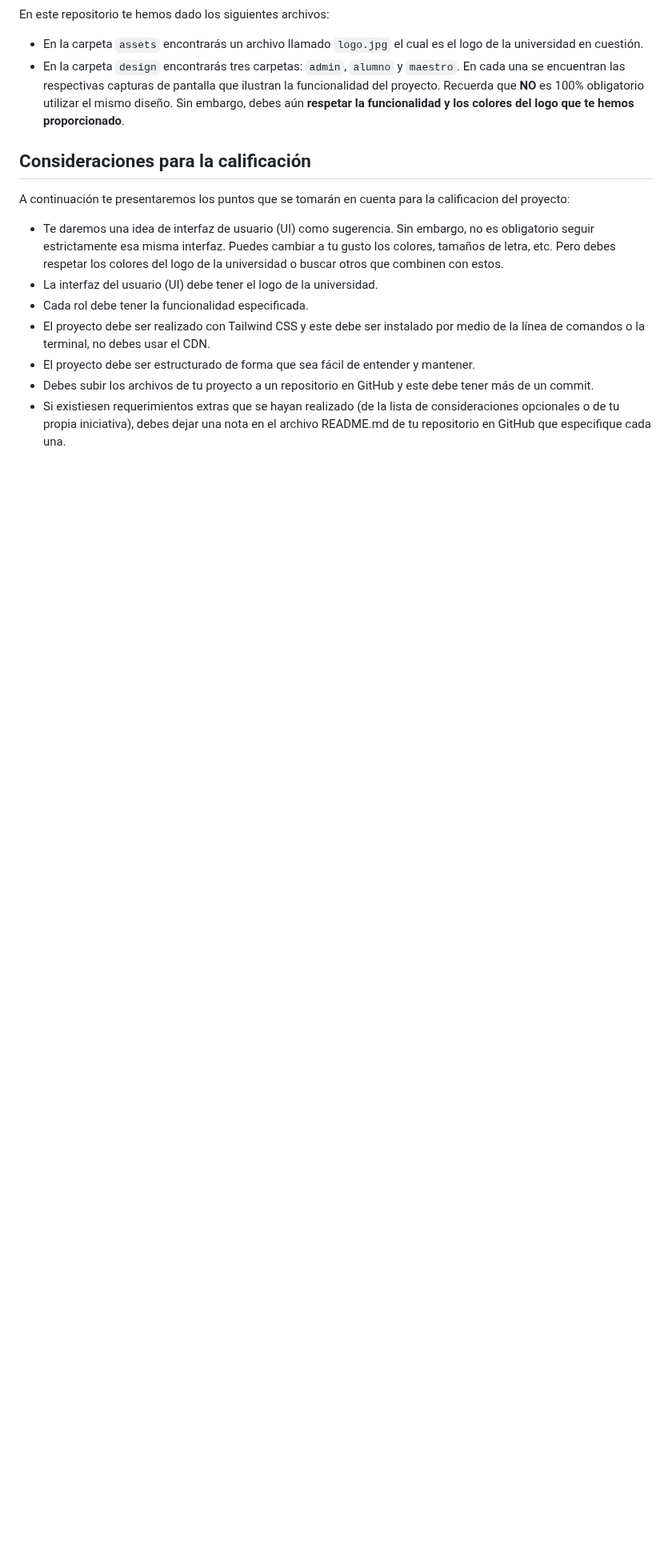
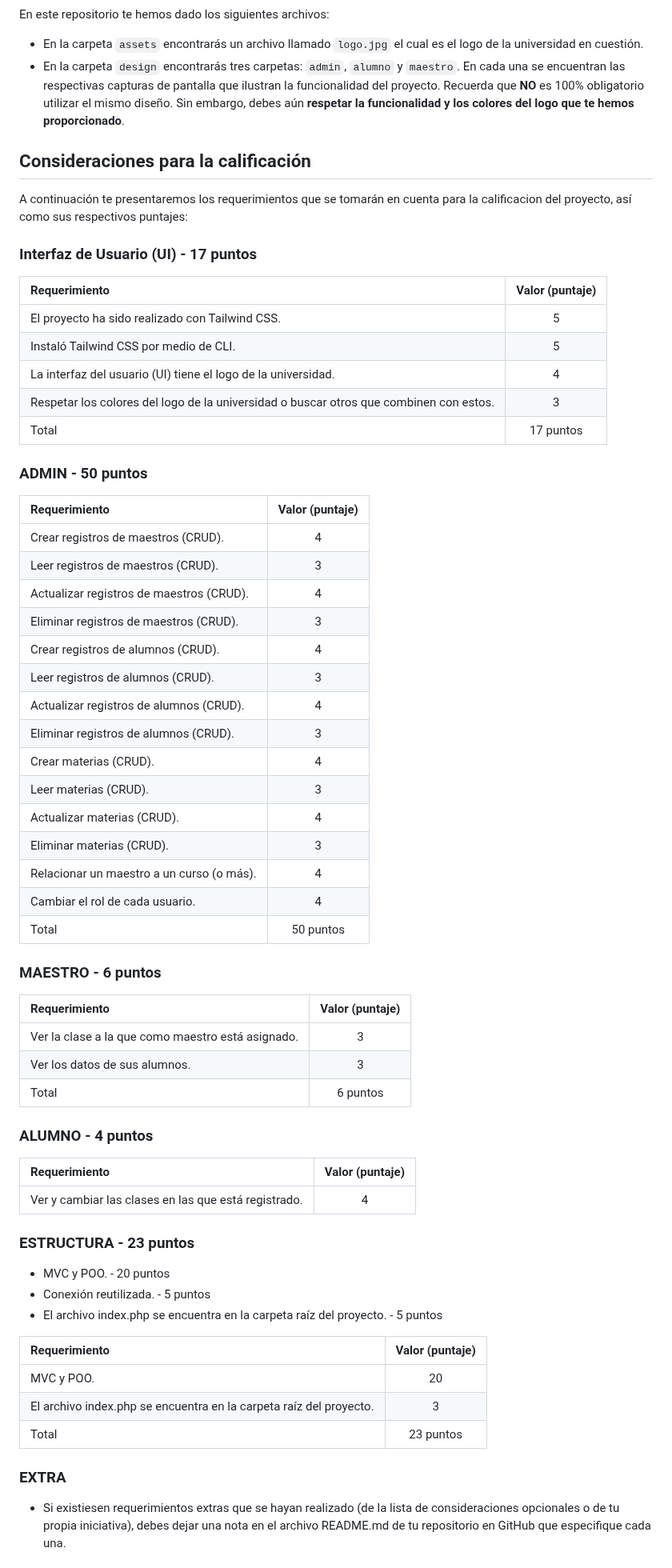
Before and after one commit to jhoansebasti4/proyectofinal3, a Markdown page: README.md, the part around one of its changes. Shown at 80% size. GitHub-like rendering; blank space fills up the shorter version.

Commit message:
rubrica terminada

```diff
--- a/README.md
+++ b/README.md
@@ -37,12 +37,65 @@ En este repositorio te hemos dado los siguientes archivos:
 
 ## Consideraciones para la calificación
 
-A continuación te presentaremos los puntos que se tomarán en cuenta para la calificacion del proyecto:
+A continuación te presentaremos los requerimientos que se tomarán en cuenta para la calificacion del proyecto, así como sus respectivos puntajes:
 
-- Te daremos una idea de interfaz de usuario (UI) como sugerencia. Sin embargo, no es obligatorio seguir estrictamente esa misma interfaz. Puedes cambiar a tu gusto los colores, tamaños de letra, etc. Pero debes respetar los colores del logo de la universidad o buscar otros que combinen con estos.
-- La interfaz del usuario (UI) debe tener el logo de la universidad.
-- Cada rol debe tener la funcionalidad especificada.
-- El proyecto debe ser realizado con Tailwind CSS y este debe ser instalado por medio de la línea de comandos o la terminal, no debes usar el CDN.
-- El proyecto debe ser estructurado de forma que sea fácil de entender y mantener.
-- Debes subir los archivos de tu proyecto a un repositorio en GitHub y este debe tener más de un commit.
+### Interfaz de Usuario (UI) - 17 puntos
+
+| Requerimiento | Valor (puntaje) |
+| :--- | :---: |
+| El proyecto ha sido realizado con Tailwind CSS. | 5 |
+| Instaló Tailwind CSS por medio de CLI. | 5 |
+| La interfaz del usuario (UI) tiene el logo de la universidad. | 4 |
+| Respetar los colores del logo de la universidad o buscar otros que combinen con estos. | 3 |
+| Total | 17 puntos |
+
+### ADMIN - 50 puntos
+
+| Requerimiento | Valor (puntaje) |
+| :--- | :---: |
+| Crear registros de maestros (CRUD). | 4 |
+| Leer registros de maestros (CRUD). | 3 |
+| Actualizar registros de maestros (CRUD). | 4 |
+| Eliminar registros de maestros (CRUD). | 3 |
+| Crear registros de alumnos (CRUD). | 4 |
+| Leer registros de alumnos (CRUD). | 3 |
+| Actualizar registros de alumnos (CRUD). | 4 |
+| Eliminar registros de alumnos (CRUD). | 3 |
+| Crear materias (CRUD). | 4 |
+| Leer materias (CRUD). | 3 |
+| Actualizar materias (CRUD). | 4 |
+| Eliminar materias (CRUD). | 3 |
+| Relacionar un maestro a un curso (o más). | 4 |
+| Cambiar el rol de cada usuario. | 4 |
+| Total | 50 puntos |
+
+
+### MAESTRO - 6 puntos
+
+| Requerimiento | Valor (puntaje) |
+| :--- | :---: |
+| Ver la clase a la que como maestro está asignado. | 3 |
+| Ver los datos de sus alumnos. | 3 |
+| Total | 6 puntos |
+
+### ALUMNO - 4 puntos
+
+| Requerimiento | Valor (puntaje) |
+| :--- | :---: |
+| Ver y cambiar las clases en las que está registrado. | 4 |
+
+### ESTRUCTURA - 23 puntos
+
+- MVC y POO. - 20 puntos
+- Conexión reutilizada. - 5 puntos
+- El archivo index.php se encuentra en la carpeta raíz del proyecto. - 5 puntos
+
+| Requerimiento | Valor (puntaje) |
+| :--- | :---: |
+| MVC y POO. | 20 |
+| El archivo index.php se encuentra en la carpeta raíz del proyecto. | 3 |
+| Total | 23 puntos |
+
+### EXTRA
+
 - Si existiesen requerimientos extras que se hayan realizado (de la lista de consideraciones opcionales o de tu propia iniciativa), debes dejar una nota en el archivo README.md de tu repositorio en GitHub que especifique cada una.
```
Also changed, not shown: other parts of README.md (+11 -0 lines).
